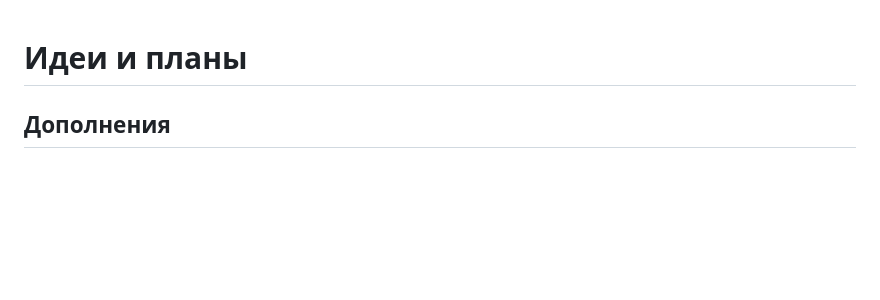
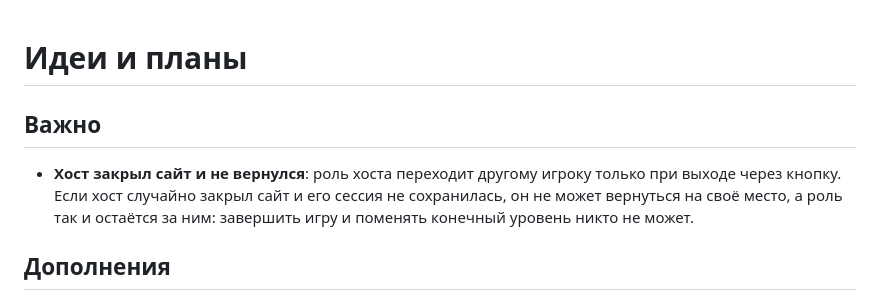
Before and after one commit to kuz4dev/munchkin_tracker, a Markdown page: todo.md, the part around the change. Drawn GitHub-style; blank space fills up the shorter version.

Commit message:
docs: todo about the host role stuck on a lost session

```diff
--- a/todo.md
+++ b/todo.md
@@ -1,4 +1,7 @@
 # Идеи и планы
+
+## Важно
+- **Хост закрыл сайт и не вернулся**: роль хоста переходит другому игроку только при выходе через кнопку. Если хост случайно закрыл сайт и его сессия не сохранилась, он не может вернуться на своё место, а роль так и остаётся за ним: завершить игру и поменять конечный уровень никто не может.
 
 ## Дополнения
 Сверено со страницами наборов на munchkin.game (ноябрь 2026). Сейчас в приложении: Орк, Гном, Варвар, Бард, Рейнджер.
```
